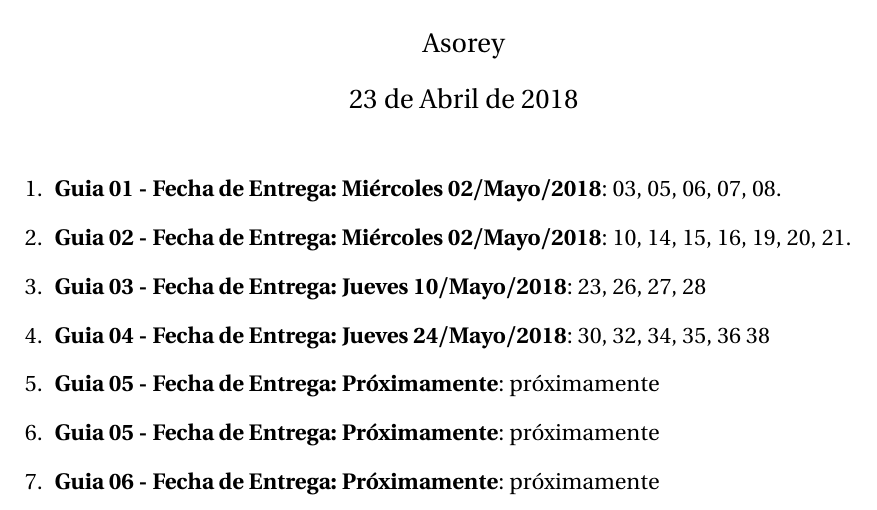
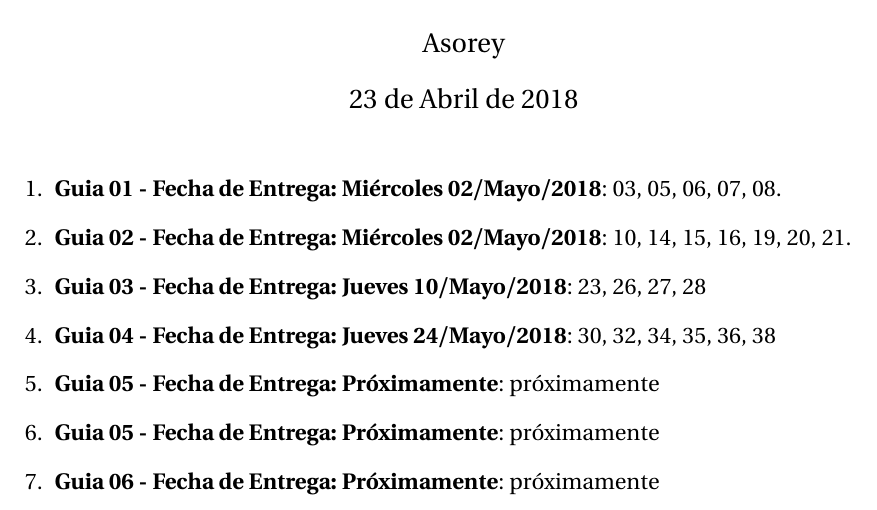
Before and after one commit to asoreyh/unrn-f3b, a LaTeX document (guias/entregas2018.tex): part of the page, cut so that both start at the same text. Compiled offline with pdfLaTeX.

Commit message:
Entregas Guia 04

```diff
--- a/guias/entregas2018.tex
+++ b/guias/entregas2018.tex
@@ -27,7 +27,7 @@ Física 3B+4A  2018 \\ Ejercicios a entregar}
 	\item {\bf{Guia 01 - Fecha de Entrega: Miércoles 02/Mayo/2018}}: 03, 05, 06, 07, 08.
 	\item {\bf{Guia 02 - Fecha de Entrega: Miércoles 02/Mayo/2018}}: 10, 14, 15, 16, 19, 20, 21.
 	\item {\bf{Guia 03 - Fecha de Entrega: Jueves 10/Mayo/2018}}: 23, 26, 27, 28
-	\item {\bf{Guia 04 - Fecha de Entrega: Jueves 24/Mayo/2018}}: 30, 32, 34, 35, 36 38
+	\item {\bf{Guia 04 - Fecha de Entrega: Jueves 24/Mayo/2018}}: 30, 32, 34, 35, 36, 38
 	\item {\bf{Guia 05 - Fecha de Entrega: Próximamente}}: próximamente
 	\item {\bf{Guia 05 - Fecha de Entrega: Próximamente}}: próximamente
 	\item {\bf{Guia 06 - Fecha de Entrega: Próximamente}}: próximamente
```
Also changed, not shown: guias/entregas2018.pdf.
